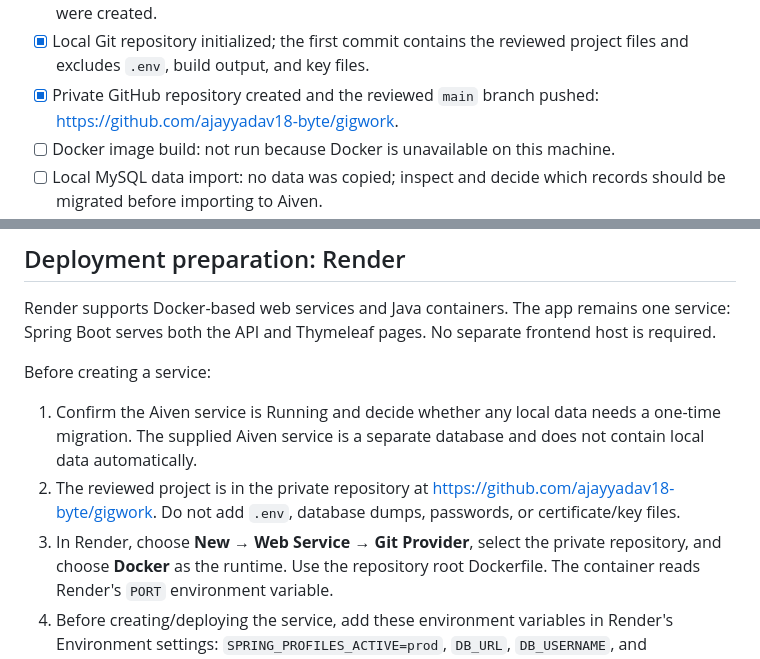
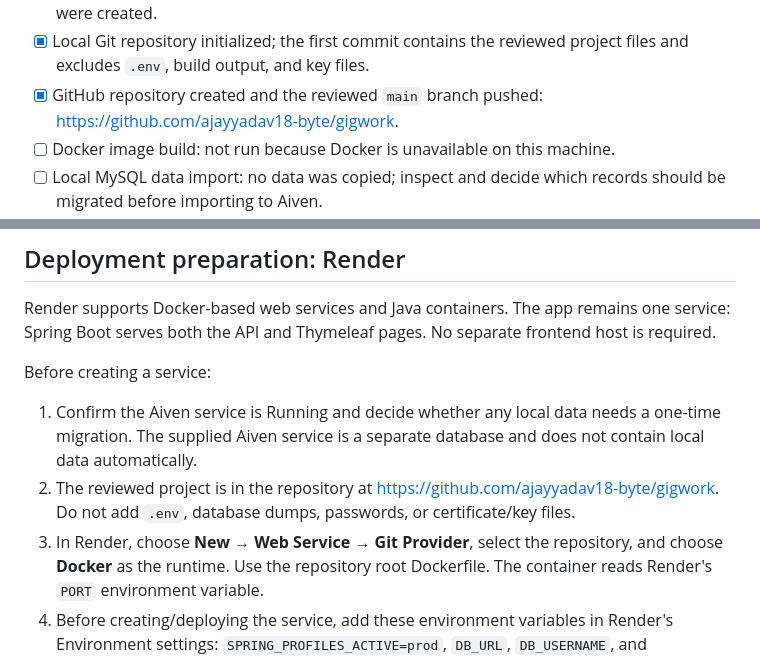
Before and after one commit to ajayyadav18-byte/gigwork, a Markdown page: README.md, 2 parts joined by grey strips. Drawn GitHub-style.

Commit message:
Remove stale private repository wording

```diff
--- a/README.md
+++ b/README.md
@@ -135,7 +135,7 @@ adds the gigs when that email registers.
   or marketplace records were created.
 - [x] Local Git repository initialized; the first commit contains the reviewed
   project files and excludes `.env`, build output, and key files.
-- [x] Private GitHub repository created and the reviewed `main` branch pushed:
+- [x] GitHub repository created and the reviewed `main` branch pushed:
   <https://github.com/ajayyadav18-byte/gigwork>.
 - [ ] Docker image build: not run because Docker is unavailable on this machine.
 - [ ] Local MySQL data import: no data was copied; inspect and decide which
@@ -180,10 +180,10 @@ Before creating a service:
 1. Confirm the Aiven service is Running and decide whether any local data needs
    a one-time migration. The supplied Aiven service is a separate database and
    does not contain local data automatically.
-2. The reviewed project is in the private repository at
+2. The reviewed project is in the repository at
    <https://github.com/ajayyadav18-byte/gigwork>. Do not add `.env`, database
    dumps, passwords, or certificate/key files.
-3. In Render, choose **New → Web Service → Git Provider**, select the private
+3. In Render, choose **New → Web Service → Git Provider**, select the
    repository, and choose **Docker** as the runtime. Use the repository root
    Dockerfile. The container reads Render's `PORT` environment variable.
 4. Before creating/deploying the service, add these environment variables in
```
Also changed, not shown: other parts of README.md (+2 -2 lines).
